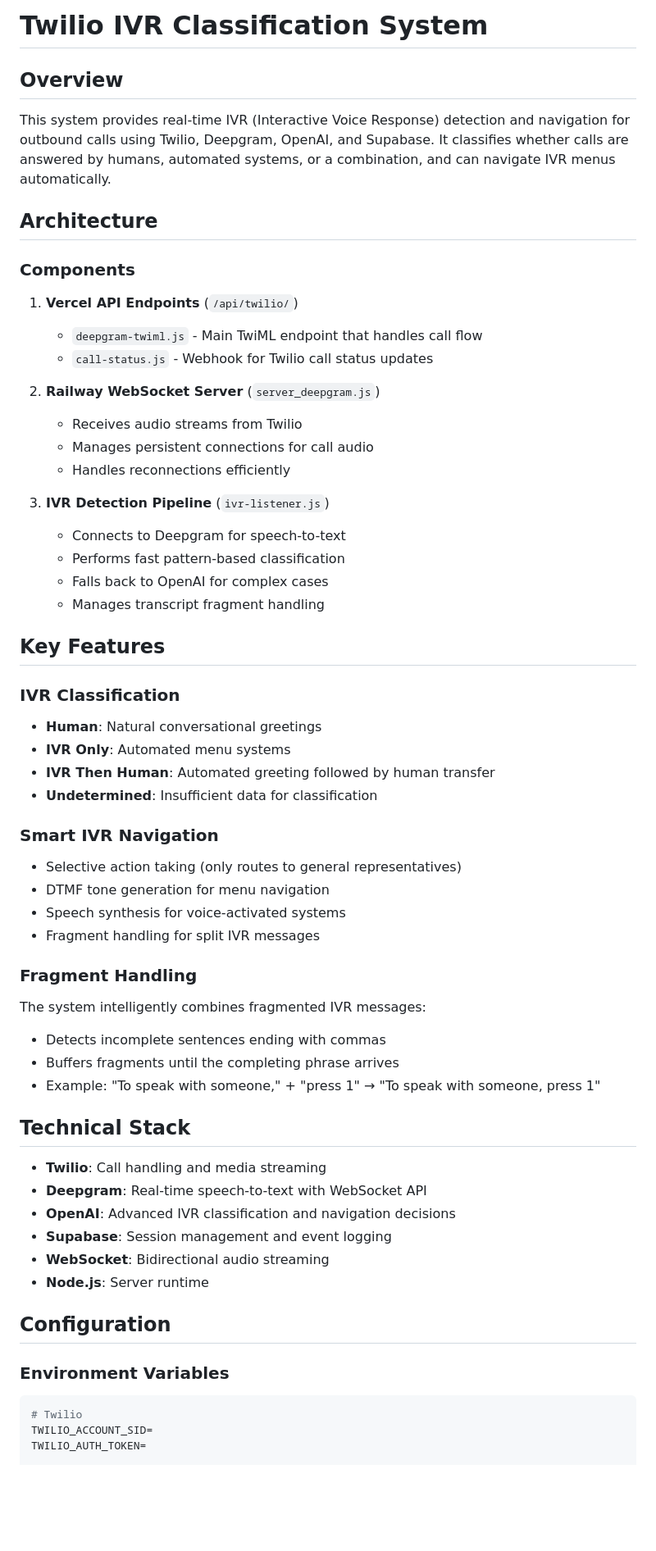
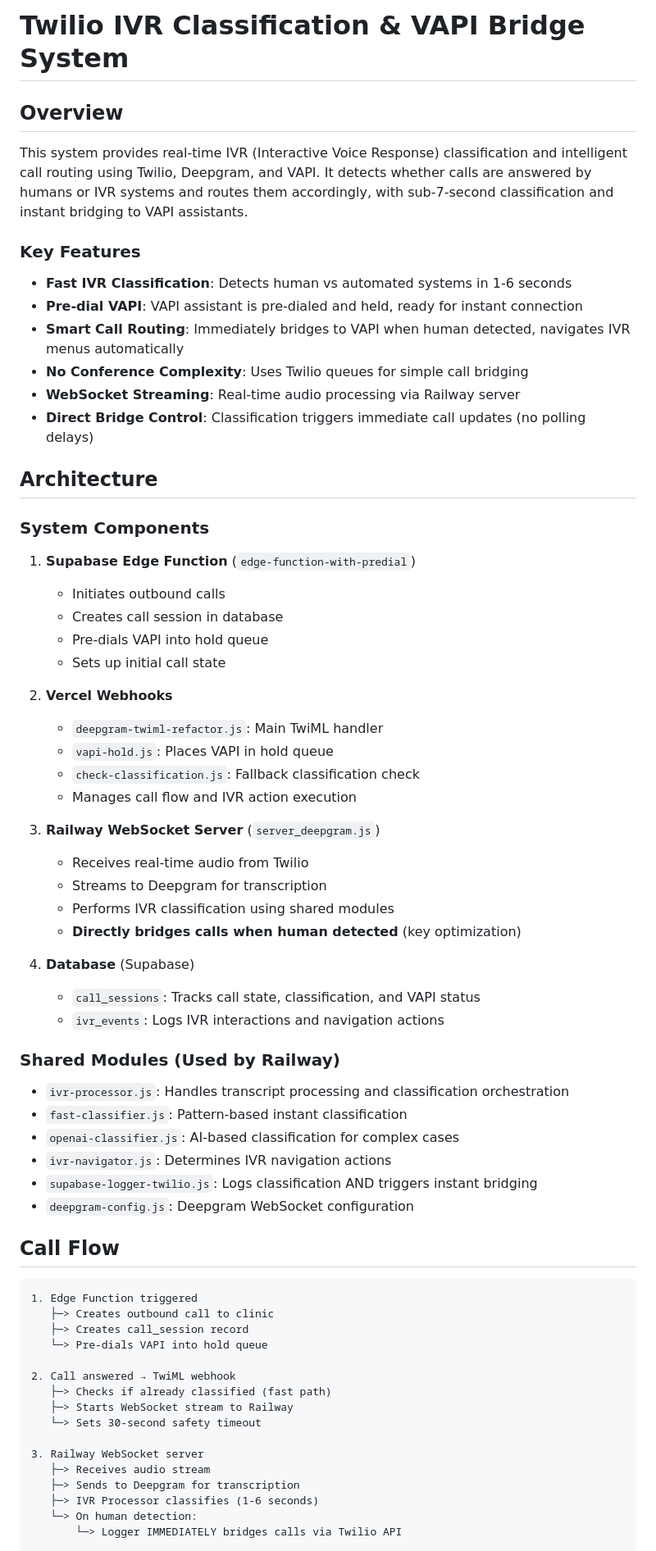
Before and after one commit to christopher-palmieri/deepgram-call-handler, a Markdown page: README-twilio.md, the part around one of its changes. Shown at 82% size. GitHub-like rendering; blank space fills up the shorter version.

````diff
--- a/README-twilio.md
+++ b/README-twilio.md
@@ -1,59 +1,68 @@
-# Twilio IVR Classification System
+# Twilio IVR Classification & VAPI Bridge System
 
 ## Overview
-This system provides real-time IVR (Interactive Voice Response) detection and navigation for outbound calls using Twilio, Deepgram, OpenAI, and Supabase. It classifies whether calls are answered by humans, automated systems, or a combination, and can navigate IVR menus automatically.
+
+This system provides real-time IVR (Interactive Voice Response) classification and intelligent call routing using Twilio, Deepgram, and VAPI. It detects whether calls are answered by humans or IVR systems and routes them accordingly, with sub-7-second classification and instant bridging to VAPI assistants.
+
+### Key Features
+- **Fast IVR Classification**: Detects human vs automated systems in 1-6 seconds
+- **Pre-dial VAPI**: VAPI assistant is pre-dialed and held, ready for instant connection
+- **Smart Call Routing**: Immediately bridges to VAPI when human detected, navigates IVR menus automatically
+- **No Conference Complexity**: Uses Twilio queues for simple call bridging
+- **WebSocket Streaming**: Real-time audio processing via Railway server
+- **Direct Bridge Control**: Classification triggers immediate call updates (no polling delays)
 
 ## Architecture
 
-### Components
-1. **Vercel API Endpoints** (`/api/twilio/`)
-   - `deepgram-twiml.js` - Main TwiML endpoint that handles call flow
-   - `call-status.js` - Webhook for Twilio call status updates
+### System Components
 
-2. **Railway WebSocket Server** (`server_deepgram.js`)
-   - Receives audio streams from Twilio
-   - Manages persistent connections for call audio
-   - Handles reconnections efficiently
+1. **Supabase Edge Function** (`edge-function-with-predial`)
+   - Initiates outbound calls
+   - Creates call session in database
+   - Pre-dials VAPI into hold queue
+   - Sets up initial call state
 
-3. **IVR Detection Pipeline** (`ivr-listener.js`)
-   - Connects to Deepgram for speech-to-text
-   - Performs fast pattern-based classification
-   - Falls back to OpenAI for complex cases
-   - Manages transcript fragment handling
+2. **Vercel Webhooks**
+   - `deepgram-twiml-refactor.js`: Main TwiML handler
+   - `vapi-hold.js`: Places VAPI in hold queue
+   - `check-classification.js`: Fallback classification check
+   - Manages call flow and IVR action execution
 
-## Key Features
+3. **Railway WebSocket Server** (`server_deepgram.js`)
+   - Receives real-time audio from Twilio
+   - Streams to Deepgram for transcription
+   - Performs IVR classification using shared modules
+   - **Directly bridges calls when human detected** (key optimization)
 
-### IVR Classification
-- **Human**: Natural conversational greetings
-- **IVR Only**: Automated menu systems
-- **IVR Then Human**: Automated greeting followed by human transfer
-- **Undetermined**: Insufficient data for classification
+4. **Database** (Supabase)
+   - `call_sessions`: Tracks call state, classification, and VAPI status
+   - `ivr_events`: Logs IVR interactions and navigation actions
 
-### Smart IVR Navigation
-- Selective action taking (only routes to general representatives)
-- DTMF tone generation for menu navigation
-- Speech synthesis for voice-activated systems
-- Fragment handling for split IVR messages
+### Shared Modules (Used by Railway)
+- `ivr-processor.js`: Handles transcript processing and classification orchestration
+- `fast-classifier.js`: Pattern-based instant classification
+- `openai-classifier.js`: AI-based classification for complex cases
+- `ivr-navigator.js`: Determines IVR navigation actions
+- `supabase-logger-twilio.js`: Logs classification AND triggers instant bridging
+- `deepgram-config.js`: Deepgram WebSocket configuration
 
-### Fragment Handling
-The system intelligently combines fragmented IVR messages:
-- Detects incomplete sentences ending with commas
-- Buffers fragments until the completing phrase arrives
-- Example: "To speak with someone," + "press 1" → "To speak with someone, press 1"
+## Call Flow
 
-## Technical Stack
-- **Twilio**: Call handling and media streaming
-- **Deepgram**: Real-time speech-to-text with WebSocket API
-- **OpenAI**: Advanced IVR classification and navigation decisions
-- **Supabase**: Session management and event logging
-- **WebSocket**: Bidirectional audio streaming
-- **Node.js**: Server runtime
+```
+1. Edge Function triggered
+   ├─> Creates outbound call to clinic
+   ├─> Creates call_session record
+   └─> Pre-dials VAPI into hold queue
 
-## Configuration
+2. Call answered → TwiML webhook
+   ├─> Checks if already classified (fast path)
+   ├─> Starts WebSocket stream to Railway
+   └─> Sets 30-second safety timeout
 
-### Environment Variables
-```env
-# Twilio
-TWILIO_ACCOUNT_SID=
-TWILIO_AUTH_TOKEN=
+3. Railway WebSocket server
+   ├─> Receives audio stream
+   ├─> Sends to Deepgram for transcription
+   ├─> IVR Processor classifies (1-6 seconds)
+   └─> On human detection:
+       └─> Logger IMMEDIATELY bridges calls via Twilio API
 
````
Also changed, not shown: other parts of README-twilio.md (+196 -125 lines).
